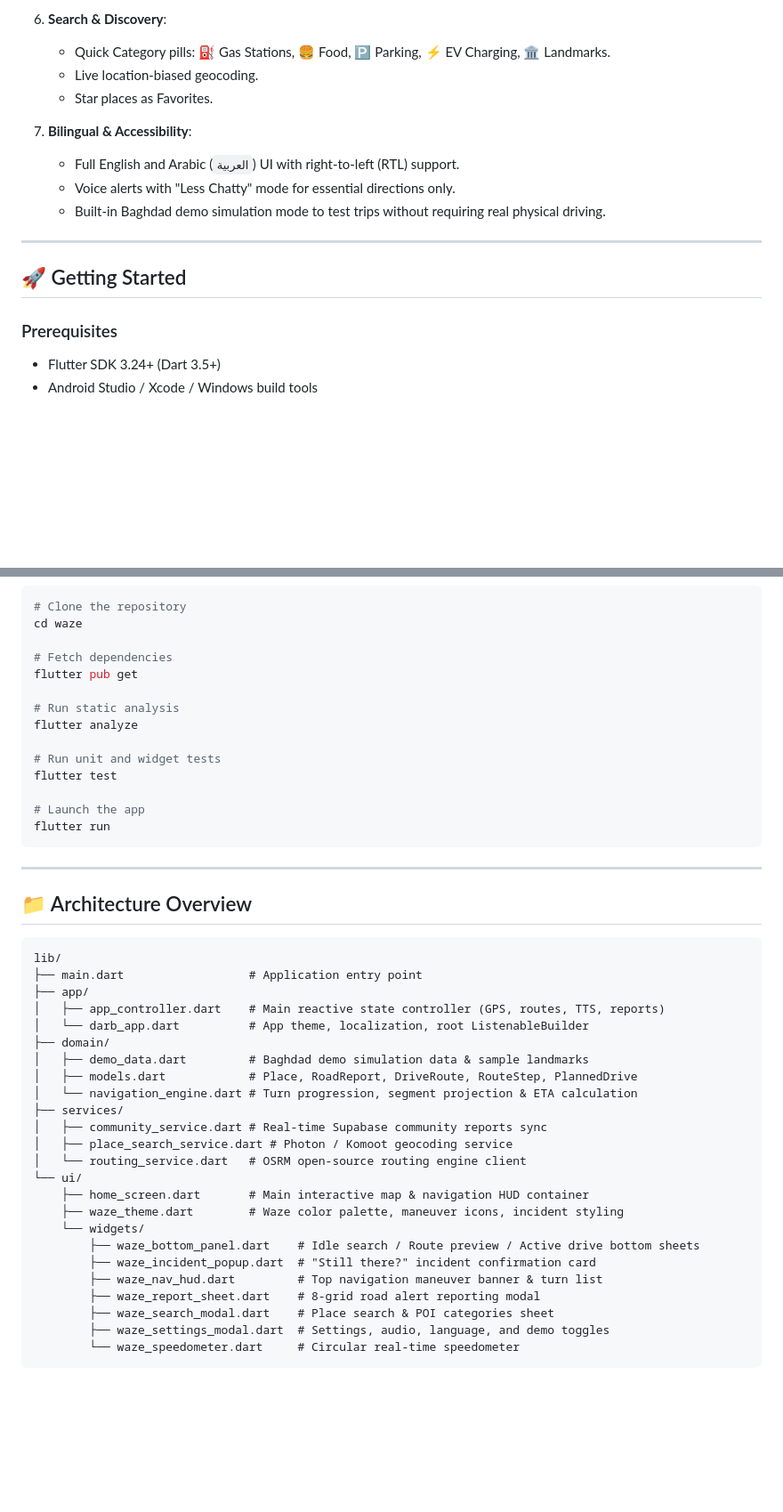
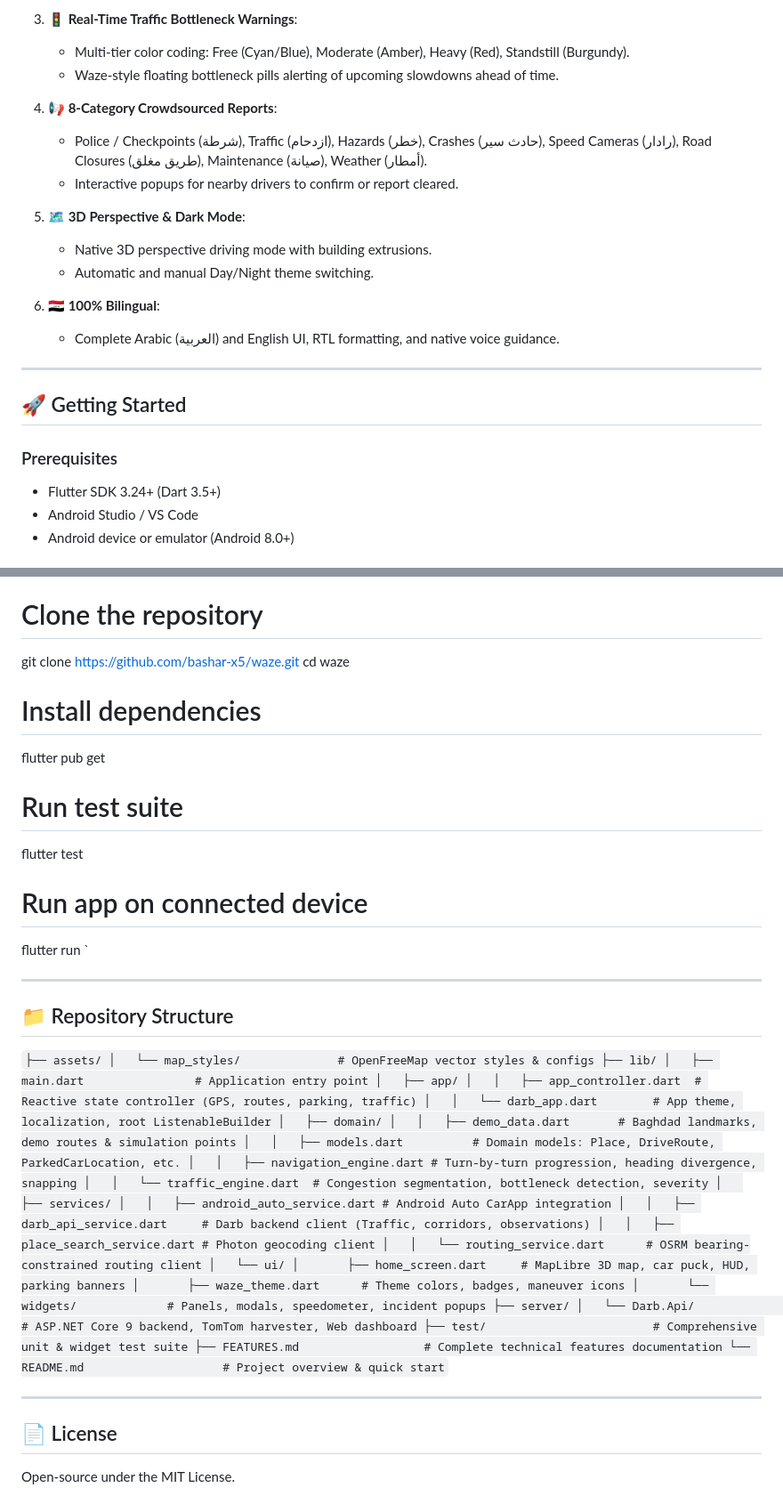
Before and after one commit to bashar-x5/waze, a Markdown page: README.md, 2 parts joined by grey strips. Shown at 89% size. Rendered like a GitHub page; blank space fills up the shorter version.

Commit message:
docs: create FEATURES.md and modernize README with parking, rerouting, and server links

````diff
--- a/README.md
+++ b/README.md
@@ -60,13 +41,18 @@ Unlike commercial navigation apps that rely on expensive Google Maps or Mapbox A
 
-6. **Search & Discovery**:
-   - Quick Category pills: ⛽ Gas Stations, 🍔 Food, 🅿️ Parking, ⚡ EV Charging, 🏛️ Landmarks.
-   - Live location-biased geocoding.
-   - Star places as Favorites.
+3. **🚦 Real-Time Traffic Bottleneck Warnings**:
+   - Multi-tier color coding: Free (Cyan/Blue), Moderate (Amber), Heavy (Red), Standstill (Burgundy).
+   - Waze-style floating bottleneck pills alerting of upcoming slowdowns ahead of time.
 
-7. **Bilingual & Accessibility**:
-   - Full English and Arabic (`العربية`) UI with right-to-left (RTL) support.
-   - Voice alerts with "Less Chatty" mode for essential directions only.
-   - Built-in Baghdad demo simulation mode to test trips without requiring real physical driving.
+4. **📢 8-Category Crowdsourced Reports**:
+   - Police / Checkpoints (شرطة), Traffic (ازدحام), Hazards (خطر), Crashes (حادث سير), Speed Cameras (رادار), Road Closures (طريق مغلق), Maintenance (صيانة), Weather (أمطار).
+   - Interactive popups for nearby drivers to confirm or report cleared.
+
+5. **🗺️ 3D Perspective & Dark Mode**:
+   - Native 3D perspective driving mode with building extrusions.
+   - Automatic and manual Day/Night theme switching.
+
+6. **🇮🇶 100% Bilingual**:
+   - Complete Arabic (العربية) and English UI, RTL formatting, and native voice guidance.
 
 ---
 
@@ -74,5 +60,6 @@ Unlike commercial navigation apps that rely on expensive Google Maps or Mapbox A
 
 ### Prerequisites
 - Flutter SDK 3.24+ (Dart 3.5+)
-- Android Studio / Xcode / Windows build tools
+- Android Studio / VS Code
+- Android device or emulator (Android 8.0+)
 
@@ -81,46 +68,52 @@ Unlike commercial navigation apps that rely on expensive Google Maps or Mapbox A
 # Clone the repository
+git clone https://github.com/bashar-x5/waze.git
 cd waze
 
-# Fetch dependencies
+# Install dependencies
 flutter pub get
 
-# Run static analysis
-flutter analyze
-
-# Run unit and widget tests
+# Run test suite
 flutter test
 
-# Launch the app
+# Run app on connected device
 flutter run
-```
+`
 
 ---
 
-## 📁 Architecture Overview
+## 📁 Repository Structure
 
-```
-lib/
-├── main.dart                  # Application entry point
-├── app/
-│   ├── app_controller.dart    # Main reactive state controller (GPS, routes, TTS, reports)
-│   └── darb_app.dart          # App theme, localization, root ListenableBuilder
-├── domain/
-│   ├── demo_data.dart         # Baghdad demo simulation data & sample landmarks
-│   ├── models.dart            # Place, RoadReport, DriveRoute, RouteStep, PlannedDrive
-│   └── navigation_engine.dart # Turn progression, segment projection & ETA calculation
-├── services/
-│   ├── community_service.dart # Real-time Supabase community reports sync
-│   ├── place_search_service.dart # Photon / Komoot geocoding service
-│   └── routing_service.dart   # OSRM open-source routing engine client
-└── ui/
-    ├── home_screen.dart       # Main interactive map & navigation HUD container
-    ├── waze_theme.dart        # Waze color palette, maneuver icons, incident styling
-    └── widgets/
-        ├── waze_bottom_panel.dart    # Idle search / Route preview / Active drive bottom sheets
-        ├── waze_incident_popup.dart  # "Still there?" incident confirmation card
-        ├── waze_nav_hud.dart         # Top navigation maneuver banner & turn list
-        ├── waze_report_sheet.dart    # 8-grid road alert reporting modal
-        ├── waze_search_modal.dart    # Place search & POI categories sheet
-        ├── waze_settings_modal.dart  # Settings, audio, language, and demo toggles
-        └── waze_speedometer.dart     # Circular real-time speedometer
-```
+`
+├── assets/
+│   └── map_styles/              # OpenFreeMap vector styles & configs
+├── lib/
+│   ├── main.dart                # Application entry point
+│   ├── app/
+│   │   ├── app_controller.dart  # Reactive state controller (GPS, routes, parking, traffic)
+│   │   └── darb_app.dart        # App theme, localization, root ListenableBuilder
+│   ├── domain/
+│   │   ├── demo_data.dart       # Baghdad landmarks, demo routes & simulation points
+│   │   ├── models.dart          # Domain models: Place, DriveRoute, ParkedCarLocation, etc.
+│   │   ├── navigation_engine.dart # Turn-by-turn progression, heading divergence, snapping
+│   │   └── traffic_engine.dart  # Congestion segmentation, bottleneck detection, severity
+│   ├── services/
+│   │   ├── android_auto_service.dart # Android Auto CarApp integration
+│   │   ├── darb_api_service.dart     # Darb backend client (Traffic, corridors, observations)
+│   │   ├── place_search_service.dart # Photon geocoding client
+│   │   └── routing_service.dart      # OSRM bearing-constrained routing client
+│   └── ui/
+│       ├── home_screen.dart     # MapLibre 3D map, car puck, HUD, parking banners
+│       ├── waze_theme.dart      # Theme colors, badges, maneuver icons
+│       └── widgets/             # Panels, modals, speedometer, incident popups
+├── server/
+│   └── Darb.Api/                # ASP.NET Core 9 backend, TomTom harvester, Web dashboard
+├── test/                        # Comprehensive unit & widget test suite
+├── FEATURES.md                  # Complete technical features documentation
+└── README.md                    # Project overview & quick start
+`
+
+---
+
+## 📄 License
+
+Open-source under the MIT License.
````
Also changed, not shown: other parts of README.md (+29 -48 lines), FEATURES.md (added, +138 -0 lines).
